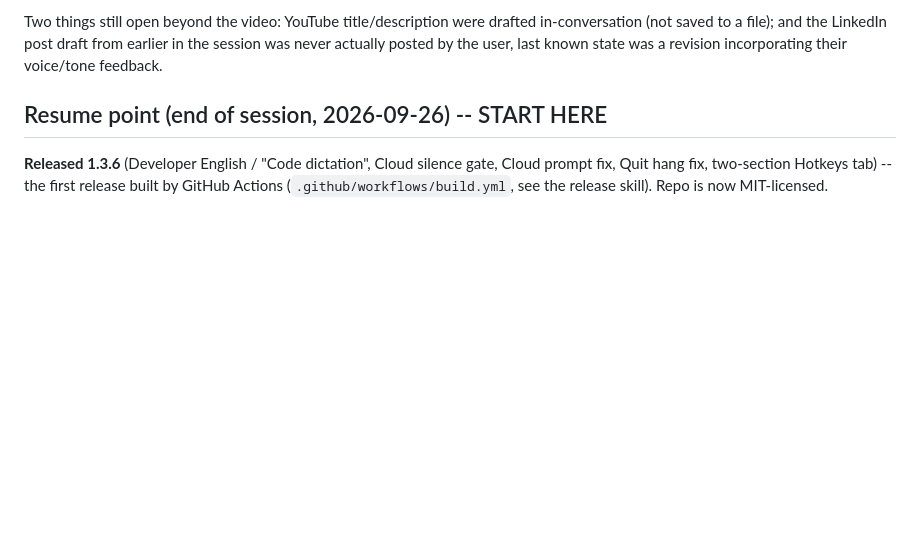
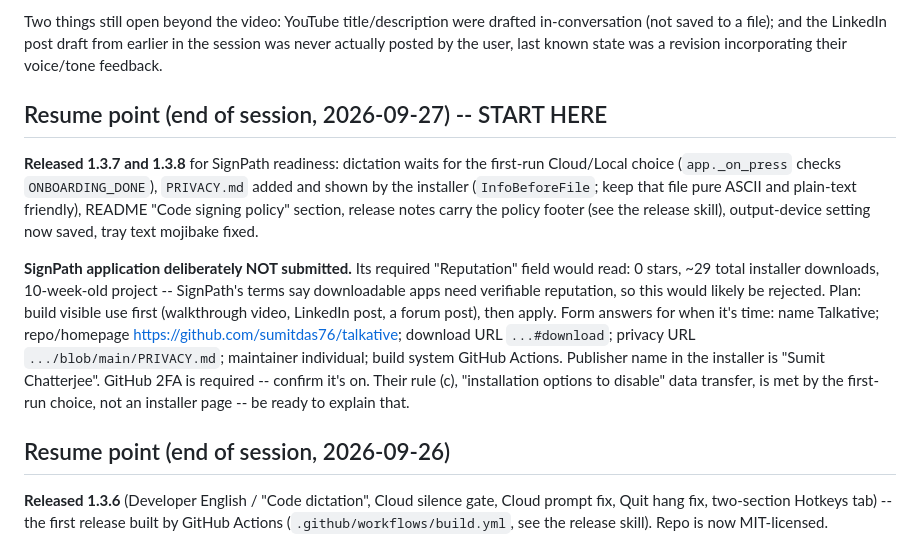
Before and after one commit to sumitdas76/talkative, a Markdown page: CLAUDE.md, the part around the change. Rendered like a GitHub page; blank space fills up the shorter version.

Commit message:
CLAUDE.md: 2026-09-27 resume point (SignPath readiness)
Co-Authored-By: Claude Opus 5.5 <noreply@anthropic.com>

```diff
--- a/CLAUDE.md
+++ b/CLAUDE.md
@@ -899,7 +899,30 @@ draft from earlier in the session was never actually posted by the
 user, last known state was a revision incorporating their voice/tone
 feedback.
 
-## Resume point (end of session, 2026-09-26) -- START HERE
+## Resume point (end of session, 2026-09-27) -- START HERE
+
+**Released 1.3.7 and 1.3.8** for SignPath readiness: dictation waits
+for the first-run Cloud/Local choice (`app._on_press` checks
+`ONBOARDING_DONE`), `PRIVACY.md` added and shown by the installer
+(`InfoBeforeFile`; keep that file pure ASCII and plain-text friendly),
+README "Code signing policy" section, release notes carry the policy
+footer (see the release skill), output-device setting now saved, tray
+text mojibake fixed.
+
+**SignPath application deliberately NOT submitted.** Its required
+"Reputation" field would read: 0 stars, ~29 total installer downloads,
+10-week-old project -- SignPath's terms say downloadable apps need
+verifiable reputation, so this would likely be rejected. Plan: build
+visible use first (walkthrough video, LinkedIn post, a forum post), then
+apply. Form answers for when it's time: name Talkative; repo/homepage
+https://github.com/sumitdas76/talkative; download URL `...#download`;
+privacy URL `.../blob/main/PRIVACY.md`; maintainer individual; build
+system GitHub Actions. Publisher name in the installer is "Sumit
+Chatterjee". GitHub 2FA is required -- confirm it's on. Their rule (c),
+"installation options to disable" data transfer, is met by the
+first-run choice, not an installer page -- be ready to explain that.
+
+## Resume point (end of session, 2026-09-26)
 
 **Released 1.3.6** (Developer English / "Code dictation", Cloud silence
 gate, Cloud prompt fix, Quit hang fix, two-section Hotkeys tab) -- the
```
